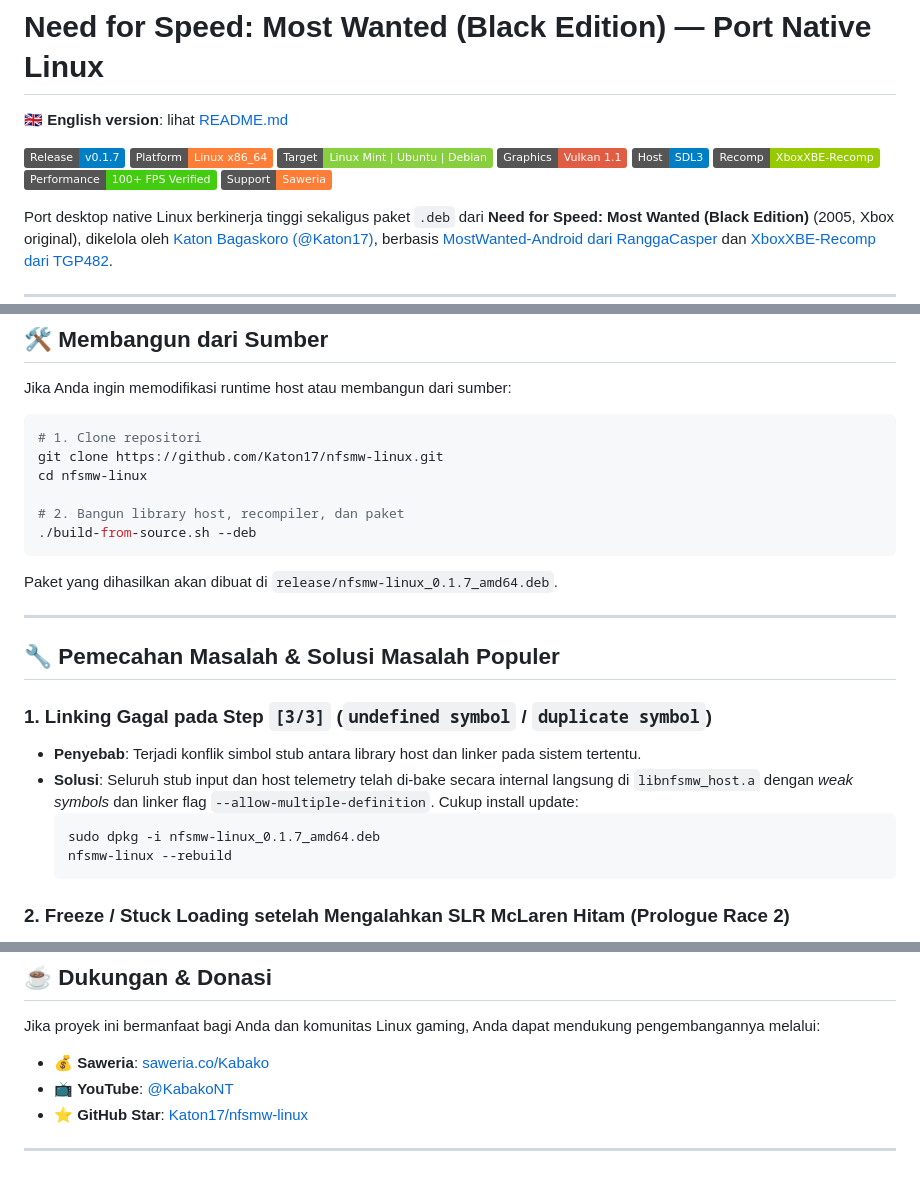
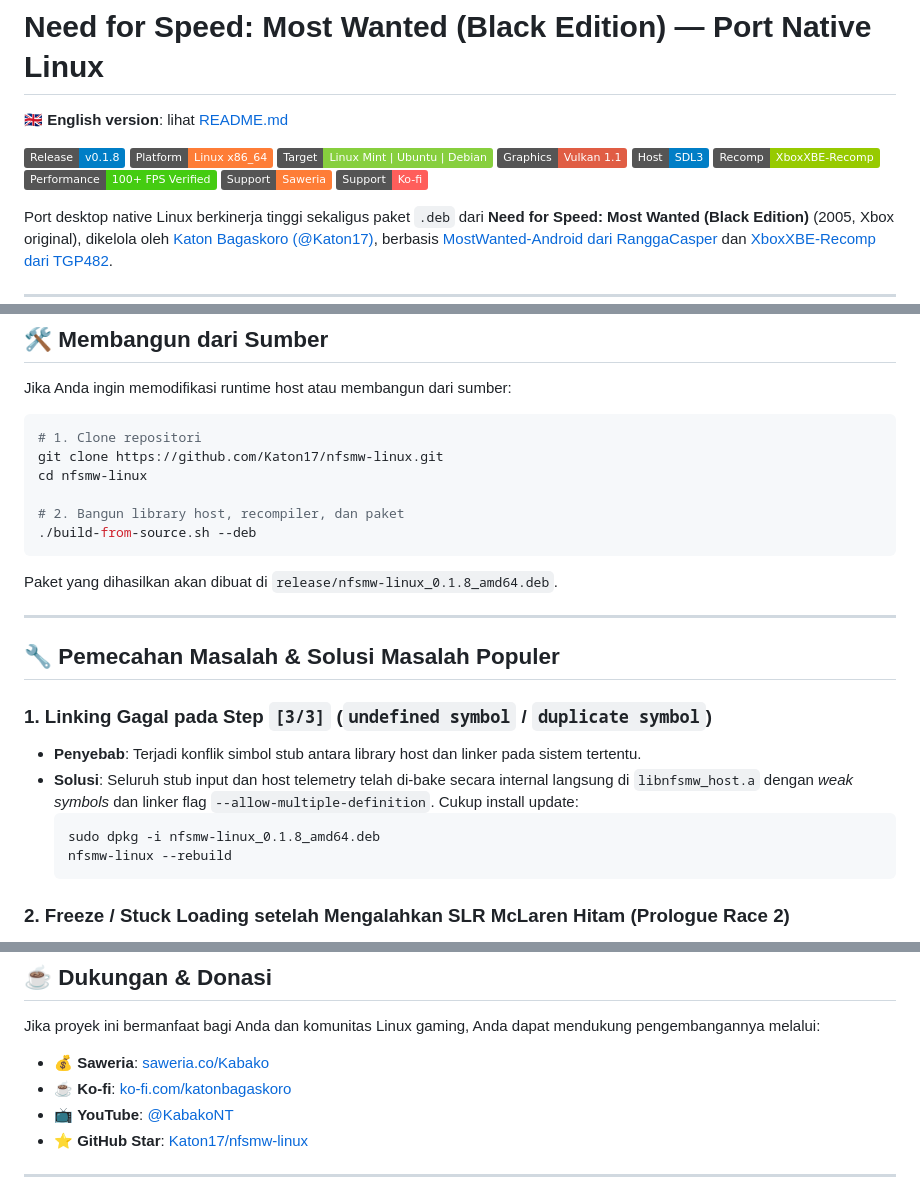
Before and after one commit to Katon17/nfsmw-linux, a Markdown page: README.id.md, 3 parts joined by grey strips. Drawn GitHub-style; badges without logos.

````diff
--- a/README.id.md
+++ b/README.id.md
@@ -2,7 +2,7 @@
 
 🇬🇧 **English version**: lihat [README.md](README.md)
 
-[![Rilis: v0.1.7](https://img.shields.io/badge/Release-v0.1.7-blue.svg)](https://github.com/Katon17/nfsmw-linux/releases)
+[![Rilis: v0.1.8](https://img.shields.io/badge/Release-v0.1.8-blue.svg)](https://github.com/Katon17/nfsmw-linux/releases)
 [![Platform: Linux x86_64](https://img.shields.io/badge/Platform-Linux%20x86__64-orange.svg)](https://kernel.org)
 [![Target: Linux Mint / Ubuntu / Debian](https://img.shields.io/badge/Target-Linux%20Mint%20%7C%20Ubuntu%20%7C%20Debian-87cf3e.svg)](https://linuxmint.com)
 [![Grafis: Vulkan 1.1](https://img.shields.io/badge/Graphics-Vulkan%201.1-red.svg)](https://www.vulkan.org/)
@@ -10,6 +10,7 @@
 [![Rekompilasi: XboxXBE-Recomp](https://img.shields.io/badge/Recomp-XboxXBE--Recomp-green.svg)](https://github.com/TGP482/XboxXBE-Recomp)
 [![Status: Terverifikasi 100+ FPS](https://img.shields.io/badge/Performance-100%2B%20FPS%20Verified-success.svg)](#-performa-terverifikasi--spesifikasi-sistem)
 [![Dukungan: Saweria](https://img.shields.io/badge/Support-Saweria-orange.svg)](https://saweria.co/Kabako)
+[![Dukungan: Ko-fi](https://img.shields.io/badge/Support-Ko--fi-ff5e5b.svg)](https://ko-fi.com/katonbagaskoro)
 
 Port desktop native Linux berkinerja tinggi sekaligus paket `.deb` dari **Need for Speed: Most Wanted (Black Edition)** (2005, Xbox original), dikelola oleh [Katon Bagaskoro (@Katon17)](https://github.com/Katon17), berbasis [MostWanted-Android dari RanggaCasper](https://github.com/RanggaCasper/MostWanted-Android) dan [XboxXBE-Recomp dari TGP482](https://github.com/TGP482/XboxXBE-Recomp).
 
@@ -212,7 +225,7 @@ cd nfsmw-linux
 ./build-from-source.sh --deb
 ```
 
-Paket yang dihasilkan akan dibuat di `release/nfsmw-linux_0.1.7_amd64.deb`.
+Paket yang dihasilkan akan dibuat di `release/nfsmw-linux_0.1.8_amd64.deb`.
 
 ---
 
@@ -222,7 +235,7 @@ Paket yang dihasilkan akan dibuat di `release/nfsmw-linux_0.1.7_amd64.deb`.
 * **Penyebab**: Terjadi konflik simbol stub antara library host dan linker pada sistem tertentu.
 * **Solusi**: Seluruh stub input dan host telemetry telah di-bake secara internal langsung di `libnfsmw_host.a` dengan *weak symbols* dan linker flag `--allow-multiple-definition`. Cukup install update:
   ```bash
-  sudo dpkg -i nfsmw-linux_0.1.7_amd64.deb
+  sudo dpkg -i nfsmw-linux_0.1.8_amd64.deb
   nfsmw-linux --rebuild
   ```
 
@@ -256,6 +269,7 @@ Paket yang dihasilkan akan dibuat di `release/nfsmw-linux_0.1.7_amd64.deb`.
 
 Jika proyek ini bermanfaat bagi Anda dan komunitas Linux gaming, Anda dapat mendukung pengembangannya melalui:
 * 💰 **Saweria**: [saweria.co/Kabako](https://saweria.co/Kabako)
+* ☕ **Ko-fi**: [ko-fi.com/katonbagaskoro](https://ko-fi.com/katonbagaskoro)
 * 📺 **YouTube**: [@KabakoNT](https://www.youtube.com/@KabakoNT)
 * ⭐ **GitHub Star**: [Katon17/nfsmw-linux](https://github.com/Katon17/nfsmw-linux)
 
````
Also changed, not shown: other parts of README.id.md (+15 -3 lines), README.md (+20 -6 lines), screenshots/general_kofi_support.png (added), screenshots/graphics_yellow_tint.png (added), 7 other files.
